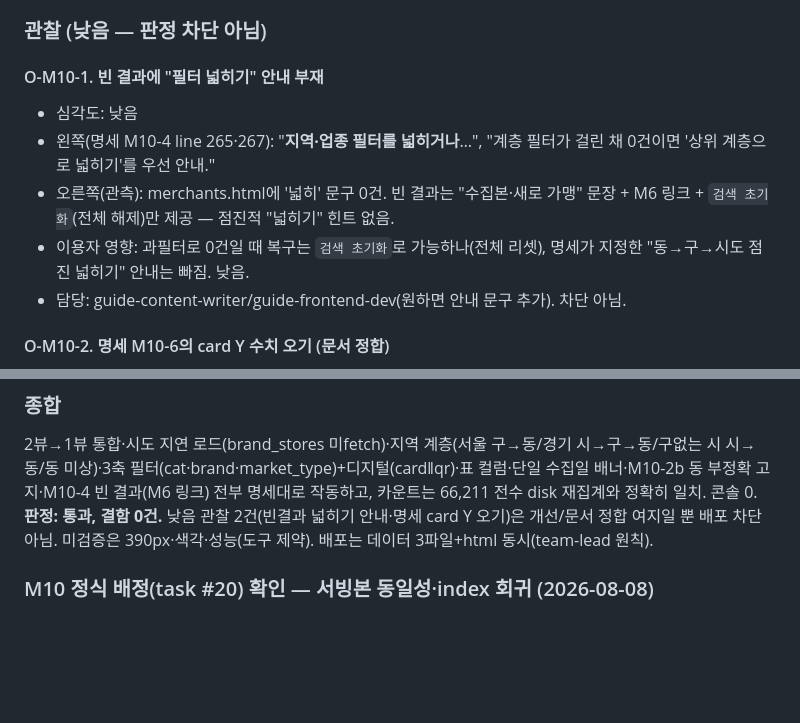
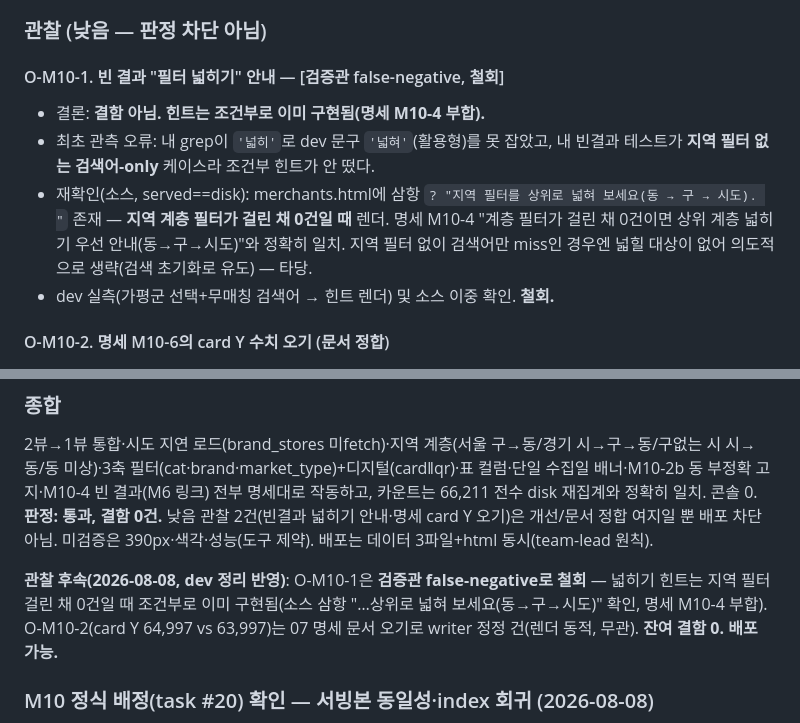
Before and after one commit to canduk910/digital_onnuri, a Markdown page: _workspace/05_verification_report.md, 2 parts joined by grey strips. GitHub-like rendering; blank space fills up the shorter version.

Commit message:
Update workspace docs (spec fix, verification report)
Doc-only: correct M10-6 hardcoded-count typo (now computed),
verification report for task #20. No code or data change.

Co-Authored-By: Claude <noreply@anthropic.com>
Claude-Session: https://claude.ai/code/session_01VAUpjGzU1Tf6Lm3Dvuf7EF

```diff
--- a/_workspace/05_verification_report.md
+++ b/_workspace/05_verification_report.md
@@ -647,12 +647,11 @@ team-lead (a)결정에 따른 dev 정정 2건 재검 완료 — 둘 다 해소:
 
 ### 관찰 (낮음 — 판정 차단 아님)
 
-#### O-M10-1. 빈 결과에 "필터 넓히기" 안내 부재
-- 심각도: 낮음
-- 왼쪽(명세 M10-4 line 265·267): "**지역·업종 필터를 넓히거나**…", "계층 필터가 걸린 채 0건이면 '상위 계층으로 넓히기'를 우선 안내."
-- 오른쪽(관측): merchants.html에 '넓히' 문구 0건. 빈 결과는 "수집본·새로 가맹" 문장 + M6 링크 + `검색 초기화`(전체 해제)만 제공 — 점진적 "넓히기" 힌트 없음.
-- 이용자 영향: 과필터로 0건일 때 복구는 `검색 초기화`로 가능하나(전체 리셋), 명세가 지정한 "동→구→시도 점진 넓히기" 안내는 빠짐. 낮음.
-- 담당: guide-content-writer/guide-frontend-dev(원하면 안내 문구 추가). 차단 아님.
+#### O-M10-1. 빈 결과 "필터 넓히기" 안내 — [검증관 false-negative, 철회]
+- 결론: **결함 아님. 힌트는 조건부로 이미 구현됨(명세 M10-4 부합).**
+- 최초 관측 오류: 내 grep이 `'넓히'`로 dev 문구 `'넓혀'`(활용형)를 못 잡았고, 내 빈결과 테스트가 **지역 필터 없는 검색어-only** 케이스라 조건부 힌트가 안 떴다.
+- 재확인(소스, served==disk): merchants.html에 삼항 `? "지역 필터를 상위로 넓혀 보세요(동 → 구 → 시도). "` 존재 — **지역 계층 필터가 걸린 채 0건일 때** 렌더. 명세 M10-4 "계층 필터가 걸린 채 0건이면 상위 계층 넓히기 우선 안내(동→구→시도)"와 정확히 일치. 지역 필터 없이 검색어만 miss인 경우엔 넓힐 대상이 없어 의도적으로 생략(검색 초기화로 유도) — 타당.
+- dev 실측(가평군 선택+무매칭 검색어 → 힌트 렌더) 및 소스 이중 확인. **철회.**
 
 #### O-M10-2. 명세 M10-6의 card Y 수치 오기 (문서 정합)
 - 심각도: 낮음(문서, 렌더 무관)
@@ -668,6 +667,8 @@ team-lead (a)결정에 따른 dev 정정 2건 재검 완료 — 둘 다 해소:
 
 2뷰→1뷰 통합·시도 지연 로드(brand_stores 미fetch)·지역 계층(서울 구→동/경기 시→구→동/구없는 시 시→동/동 미상)·3축 필터(cat·brand·market_type)+디지털(card‖qr)·표 컬럼·단일 수집일 배너·M10-2b 동 부정확 고지·M10-4 빈 결과(M6 링크) 전부 명세대로 작동하고, 카운트는 66,211 전수 disk 재집계와 정확히 일치. 콘솔 0. **판정: 통과, 결함 0건.** 낮음 관찰 2건(빈결과 넓히기 안내·명세 card Y 오기)은 개선/문서 정합 여지일 뿐 배포 차단 아님. 미검증은 390px·색각·성능(도구 제약). 배포는 데이터 3파일+html 동시(team-lead 원칙).
 
+**관찰 후속(2026-08-08, dev 정리 반영)**: O-M10-1은 **검증관 false-negative로 철회** — 넓히기 힌트는 지역 필터 걸린 채 0건일 때 조건부로 이미 구현됨(소스 삼항 "…상위로 넓혀 보세요(동→구→시도)" 확인, 명세 M10-4 부합). O-M10-2(card Y 64,997 vs 63,997)는 07 명세 문서 오기로 writer 정정 건(렌더 동적, 무관). **잔여 결함 0. 배포 가능.**
+
 ### M10 정식 배정(task #20) 확인 — 서빙본 동일성·index 회귀 (2026-08-08)
 
 - **서빙본 동일성**: `curl 8655/merchants.html` == 디스크 merchants.html(diff 무). 위 M10 렌더 검증이 곧 현재 워킹트리(정본) 검증 — 드리프트 없음.
```
Also changed, not shown: _workspace/07_merchants_content_spec.md (+2 -1 lines).
